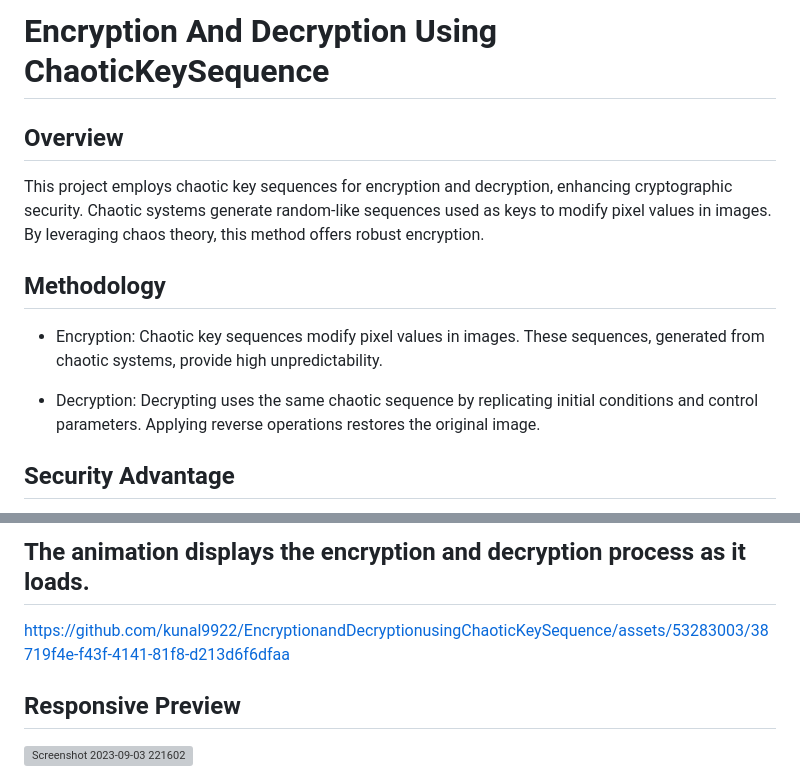
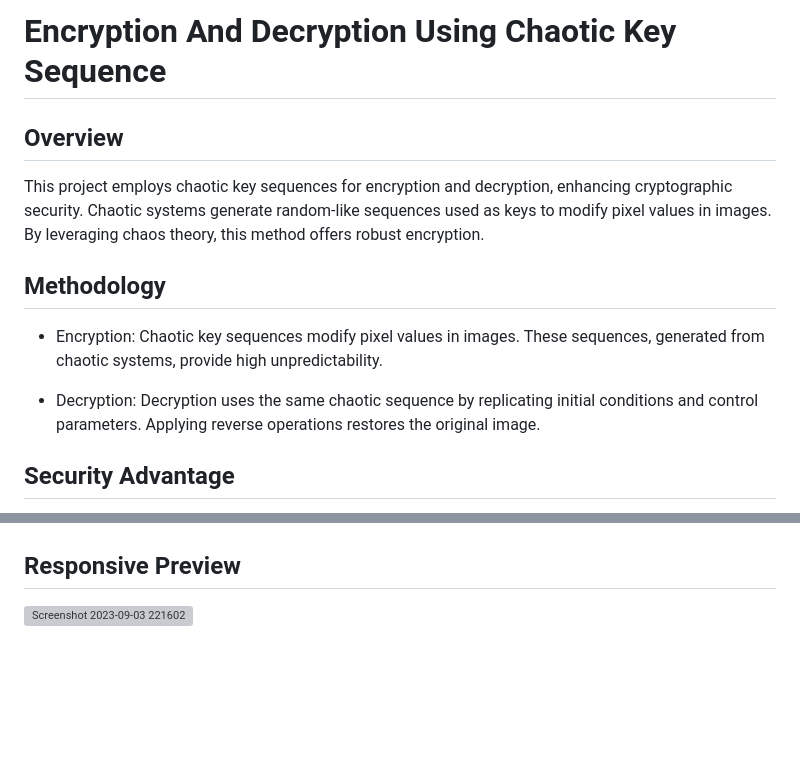
Before and after one commit to kunal9922/EncryptionAndDecryptionUsingChaoticKeySequence, a Markdown page: README.md, 2 parts joined by grey strips. Rendered like a GitHub page; blank space fills up the shorter version; grey boxes are pictures that could not be loaded.

```diff
--- a/README.md
+++ b/README.md
@@ -1,11 +1,11 @@
-# Encryption And Decryption Using ChaoticKeySequence
+# Encryption And Decryption Using Chaotic Key Sequence
 ## Overview
 This project employs chaotic key sequences for encryption and decryption, enhancing cryptographic security. Chaotic systems generate random-like sequences used as keys to modify pixel values in images. By leveraging chaos theory, this method offers robust encryption.
 
 ## Methodology
 * Encryption: Chaotic key sequences modify pixel values in images. These sequences, generated from chaotic systems, provide high unpredictability.
 
-* Decryption: Decrypting uses the same chaotic sequence by replicating initial conditions and control parameters. Applying reverse operations restores the original image.
+* Decryption: Decryption uses the same chaotic sequence by replicating initial conditions and control parameters. Applying reverse operations restores the original image.
 
 ## Security Advantage
 Chaotic systems' sensitivity to initial conditions makes this encryption formidable. Even tiny deviations lead to vastly different sequences, rendering decryption challenging.
@@ -34,6 +38,4 @@ The project will be running on the Werkzeug server
 
-## The animation displays the encryption and decryption process as it loads.
-https://github.com/kunal9922/EncryptionandDecryptionusingChaoticKeySequence/assets/53283003/38719f4e-f43f-4141-81f8-d213d6f6dfaa
 ## Responsive Preview
 ![Screenshot 2023-09-03 221602](https://github.com/kunal9922/EncryptionandDecryptionusingChaoticKeySequence/assets/53283003/7bc78734-85b4-4950-9615-16d386dbd641)
 
```
Also changed, not shown: other parts of README.md (+8 -4 lines).
